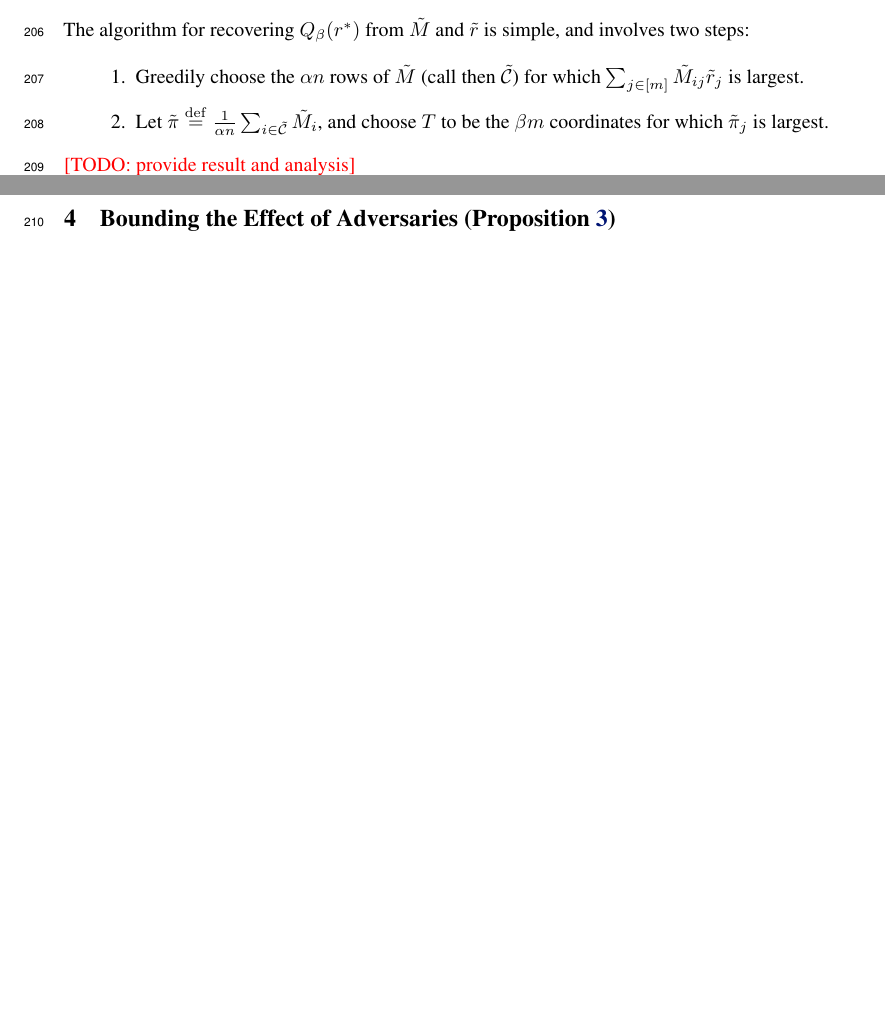
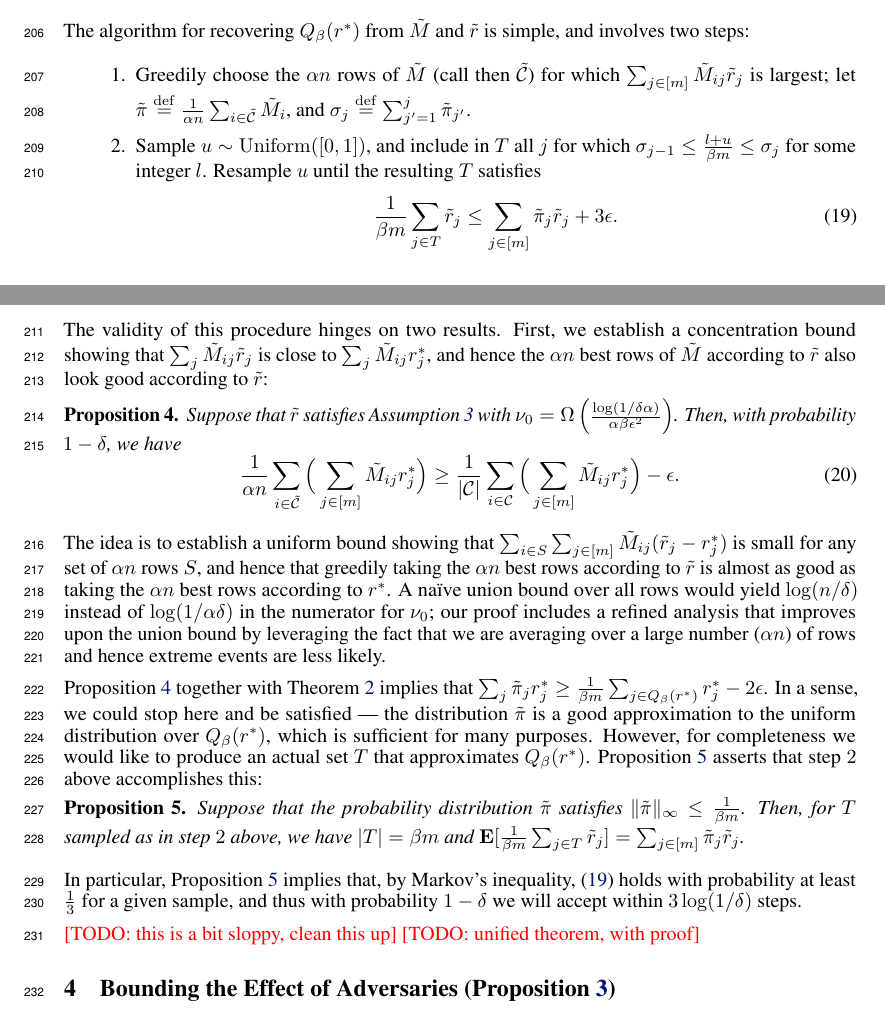
Before and after one commit to jsteinha/crowdsourcing, a LaTeX thesis (nips2016/main.tex, which reads nips2016/approach.tex): two parts of pages 6 and 7 of 8 before the commit and two parts of pages 6 and 7 of 9 after it, joined at a grey line, cut so that both start at the same text, the shorter picture padded with empty space. Compiled offline with pdfLaTeX.

Commit message:
most of recovering r

```diff
--- a/nips2016/approach.tex
+++ b/nips2016/approach.tex
@@ -167,12 +167,62 @@ The algorithm for recovering $Q_{\beta}(\rtrue)$ from $\M$ and $\robs$
 is simple, and involves two steps:
 \begin{enumerate}
 \item Greedily choose the $\goodfrac n$ rows of $\M$ (call then $\goodobs$)
-      for which $\sum_{j \in [m]} \M_{ij}\robs_j$ is largest.
-\item Let $\rdist \eqdef \frac{1}{\goodfrac n} \sum_{i \in \goodobs} \M_i$,
-      and choose $T$ to be the $\beta m$ coordinates for which $\rdist_j$ is
-      largest.
+      for which $\sum_{j \in [m]} \M_{ij}\robs_j$ is largest;
+      let $\rdist \eqdef \frac{1}{\goodfrac n} \sum_{i \in \goodobs} \M_i$, and
+      $\sigma_j \eqdef \sum_{j'=1}^j \rdist_{j'}$.
+\item Sample $u \sim \Uniform([0,1])$, and include in $T$ all $j$ for which
+      $\sigma_{j-1} \leq \frac{l + u}{\beta m} \leq \sigma_j$
+      for some integer $l$. Resample $u$ until the resulting $T$ satisfies
+      \begin{equation}
+      \label{eq:accept}
+      \frac{1}{\beta m} \sum_{j \in T} \robs_j \leq \sum_{j \in [m]} \rdist_j \robs_j + 3\error.
+      \end{equation}
 \end{enumerate}
-\todo{provide result and analysis}
+The validity of this procedure hinges on two results. First, we establish
+a concentration bound showing that $\sum_j \M_{ij}\robs_j$ is close to
+$\sum_j \M_{ij}\rtrue_j$, and hence the $\goodfrac n$ best rows of $\M$
+according to $\robs$ also look good according to $\robs$:
+\begin{proposition}
+\label{prop:robs-rtrue}
+Suppose that $\robs$ satisfies Assumption~\ref{ass:r} with
+$\fac_0 = \Omega\p{\frac{\log(1/\failprob\alpha)}{\alpha\beta\epsilon^2}}$.
+Then, with probability $1-\delta$, we have
+\begin{equation}
+\label{eq:robs-rtrue}
+\frac{1}{\goodfrac n} \sum_{i \in \goodobs} \Big(\sum_{j \in [m]} \M_{ij}\rtrue_j\Big) \geq \frac{1}{|\good|} \sum_{i \in \good} \Big(\sum_{j \in [m]} \M_{ij}\rtrue_j\Big) - \epsilon.
+\end{equation}
+\end{proposition}
+The idea is to establish a uniform bound showing that
+$\sum_{i \in S} \sum_{j \in [m]} \M_{ij}(\robs_j - \rtrue_j)$ is small for any
+set of $\goodfrac n$ rows $S$, and hence that greedily taking the $\goodfrac n$
+best rows according to $\robs$ is almost as good as taking the $\goodfrac n$
+best rows according to $\rtrue$. A na\"{i}ve union bound over all rows would
+yield $\log(n/\failprob)$ instead of $\log(1/\alpha\failprob)$ in the numerator
+for $\fac_0$; our proof includes a refined analysis that improves upon the union
+bound by leveraging the fact that we are averaging over a large number
+($\goodfrac n$) of rows and hence extreme events are less likely.
+
+Proposition~\ref{prop:robs-rtrue} together with Theorem~\ref{thm:main-M}
+implies that $\sum_j \rdist_j \rtrue_j \geq \frac{1}{\beta m} \sum_{j \in Q_{\beta}(r^*)} \rtrue_j - 2\epsilon$. In a sense, we could stop here and be satisfied ---
+the distribution $\rdist$ is a good approximation to the uniform distribution
+over $Q_{\beta}(r^*)$, which is sufficient for many purposes. However, for
+completeness we would like to produce an actual set $T$ that approximates
+$Q_{\beta}(r^*)$. Proposition~\ref{prop:rounding} asserts that step $2$ above
+accomplishes this:
+
+\begin{proposition}
+\label{prop:rounding}
+Suppose that the probability distribution $\rdist$ satisfies
+$\|\rdist\|_{\infty} \leq \frac{1}{\beta m}$. Then, for $T$ sampled
+as in step $2$ above, we have $|T| = \beta m$ and $\bE[\frac{1}{\beta m}\sum_{j \in T} \robs_j] = \sum_{j \in [m]} \rdist_j \robs_j$.
+\end{proposition}
+In particular, Proposition~\ref{prop:rounding} implies that, by
+Markov's inequality, \eqref{eq:accept} holds with probability at least
+$\frac{1}{3}$ for a given sample, and thus with probability
+$1-\delta$ we will accept within $3\log(1/\delta)$ steps.
+
+\todo{this is a bit sloppy, clean this up}
+\todo{unified theorem, with proof}
 
 %%% TODO --- this is good intuition, should include it somewhere
 %%% At a high level, our strategy is the following --- since $\Mm$ is already optimized
```
